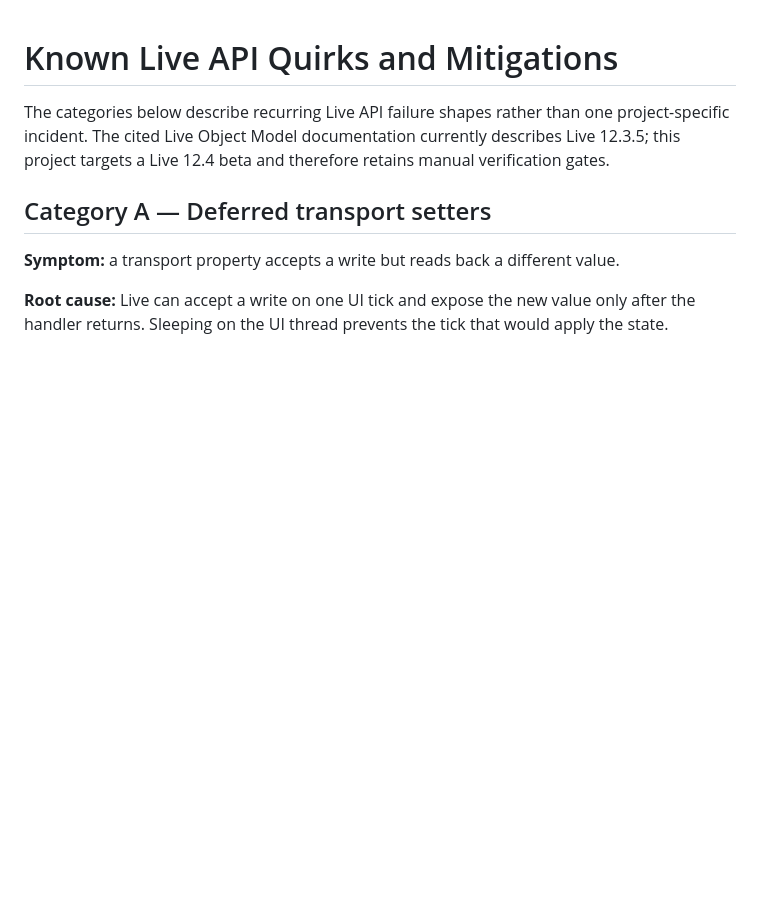
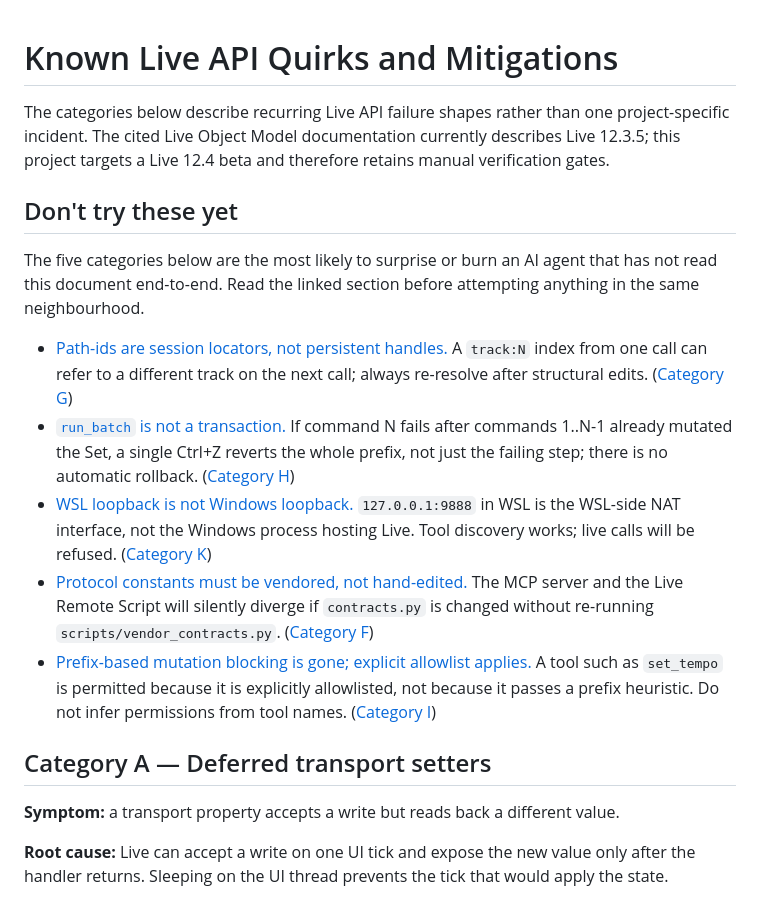
Before and after one commit to ntworm/ableton-mcp-server, a Markdown page: docs/KNOWN_BUGS.md, the part around the change. Rendered like a GitHub page; blank space fills up the shorter version.

```diff
--- a/docs/KNOWN_BUGS.md
+++ b/docs/KNOWN_BUGS.md
@@ -1,6 +1,16 @@
 # Known Live API Quirks and Mitigations
 
 The categories below describe recurring Live API failure shapes rather than one project-specific incident. The cited Live Object Model documentation currently describes Live 12.3.5; this project targets a Live 12.4 beta and therefore retains manual verification gates.
+
+## Don't try these yet
+
+The five categories below are the most likely to surprise or burn an AI agent that has not read this document end-to-end. Read the linked section before attempting anything in the same neighbourhood.
+
+- [Path-ids are session locators, not persistent handles.](#category-g--session-local-integer-paths) A `track:N` index from one call can refer to a different track on the next call; always re-resolve after structural edits. ([Category G](#category-g--session-local-integer-paths))
+- [`run_batch` is not a transaction.](#category-h--multi-command-undo-is-not-rollback) If command N fails after commands 1..N-1 already mutated the Set, a single Ctrl+Z reverts the whole prefix, not just the failing step; there is no automatic rollback. ([Category H](#category-h--multi-command-undo-is-not-rollback))
+- [WSL loopback is not Windows loopback.](#category-k--wsl-loopback-is-not-windows-loopback-under-nat) `127.0.0.1:9888` in WSL is the WSL-side NAT interface, not the Windows process hosting Live. Tool discovery works; live calls will be refused. ([Category K](#category-k--wsl-loopback-is-not-windows-loopback-under-nat))
+- [Protocol constants must be vendored, not hand-edited.](#category-f--duplicated-protocol-constants-drift) The MCP server and the Live Remote Script will silently diverge if `contracts.py` is changed without re-running `scripts/vendor_contracts.py`. ([Category F](#category-f--duplicated-protocol-constants-drift))
+- [Prefix-based mutation blocking is gone; explicit allowlist applies.](#category-i--over-defensive-prefix-blocking) A tool such as `set_tempo` is permitted because it is explicitly allowlisted, not because it passes a prefix heuristic. Do not infer permissions from tool names. ([Category I](#category-i--over-defensive-prefix-blocking))
 
 ## Category A — Deferred transport setters
 
```
Also changed, not shown: README.md (+6 -0 lines).
